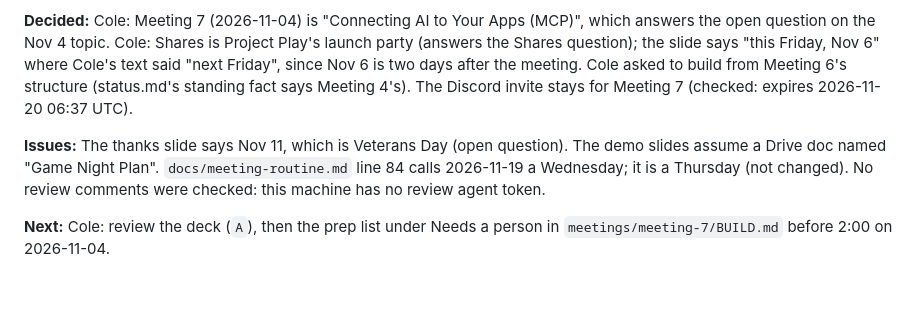
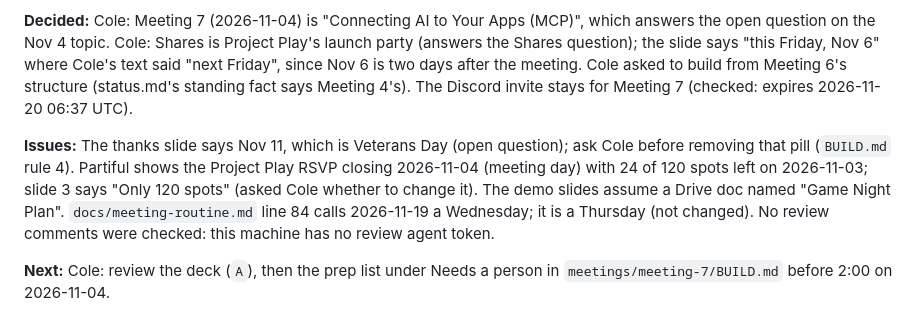
Before and after one commit to pcolee/explorAI, a Markdown page: docs/agent-log.md, the part around one of its changes. Drawn GitHub-style; blank space fills up the shorter version.

Commit message:
Handoff 2026-11-03: Next week pill rule, live QR check, Partiful RSVP deadline logged
Co-Authored-By: Claude Opus 5.5 <noreply@anthropic.com>

```diff
--- a/docs/agent-log.md
+++ b/docs/agent-log.md
@@ -21,7 +21,7 @@ Remove a line once it is answered and note the answer in that day's entry.
 
 **Decided:** Cole: Meeting 7 (2026-11-04) is "Connecting AI to Your Apps (MCP)", which answers the open question on the Nov 4 topic. Cole: Shares is Project Play's launch party (answers the Shares question); the slide says "this Friday, Nov 6" where Cole's text said "next Friday", since Nov 6 is two days after the meeting. Cole asked to build from Meeting 6's structure (status.md's standing fact says Meeting 4's). The Discord invite stays for Meeting 7 (checked: expires 2026-11-20 06:37 UTC).
 
-**Issues:** The thanks slide says Nov 11, which is Veterans Day (open question). The demo slides assume a Drive doc named "Game Night Plan". `docs/meeting-routine.md` line 84 calls 2026-11-19 a Wednesday; it is a Thursday (not changed). No review comments were checked: this machine has no review agent token.
+**Issues:** The thanks slide says Nov 11, which is Veterans Day (open question); ask Cole before removing that pill (`BUILD.md` rule 4). Partiful shows the Project Play RSVP closing 2026-11-04 (meeting day) with 24 of 120 spots left on 2026-11-03; slide 3 says "Only 120 spots" (asked Cole whether to change it). The demo slides assume a Drive doc named "Game Night Plan". `docs/meeting-routine.md` line 84 calls 2026-11-19 a Wednesday; it is a Thursday (not changed). No review comments were checked: this machine has no review agent token.
 
 **Next:** Cole: review the deck (`A`), then the prep list under Needs a person in `meetings/meeting-7/BUILD.md` before 2:00 on 2026-11-04.
 
```
Also changed, not shown: other parts of docs/agent-log.md (+1 -1 lines), docs/status.md (+1 -1 lines).
